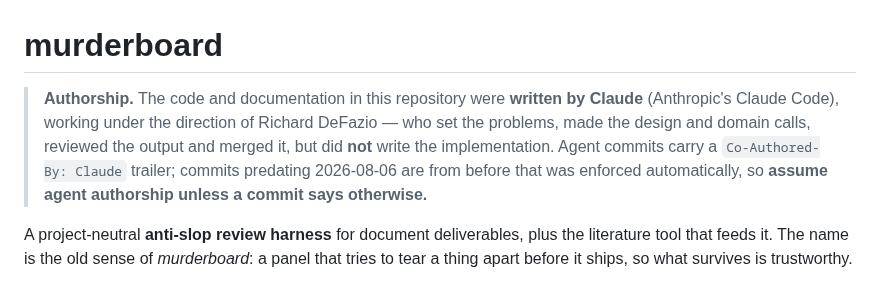
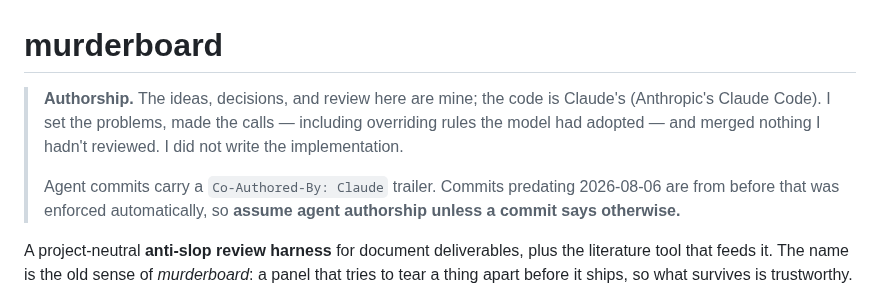
Before and after one commit to syncytium2/murderboard, a Markdown page: README.md, the part around the change. Drawn GitHub-style.

Commit message:
README: adopt Tony's wording for the authorship statement
Replaces my draft with his: "The ideas, decisions, and review here are mine; the code is
Claude's. I set the problems, made the calls -- including overriding rules the model had
adopted -- and merged nothing I hadn't reviewed."

First person and his voice, because it is his statement about his own work, not a notice
I wrote about him. The 'overriding rules the model had adopted' clause is load-bearing and
literal: he retired the absolute edge-to-edge distance rule (#9) after I had already
propagated it into two repos.

Co-Authored-By: Claude Opus 5 (1M context) <noreply@anthropic.com>

```diff
--- a/README.md
+++ b/README.md
@@ -1,11 +1,13 @@
 # murderboard
 
-> **Authorship.** The code and documentation in this repository were **written by Claude**
-> (Anthropic's Claude Code), working under the direction of Richard DeFazio — who set the
-> problems, made the design and domain calls, reviewed the output and merged it, but did
-> **not** write the implementation. Agent commits carry a `Co-Authored-By: Claude` trailer;
-> commits predating 2026-08-06 are from before that was enforced automatically, so **assume
-> agent authorship unless a commit says otherwise.**
+> **Authorship.** The ideas, decisions, and review here are mine; the code is Claude's
+> (Anthropic's Claude Code). I set the problems, made the calls — including overriding rules
+> the model had adopted — and merged nothing I hadn't reviewed. I did not write the
+> implementation.
+>
+> Agent commits carry a `Co-Authored-By: Claude` trailer. Commits predating 2026-08-06 are
+> from before that was enforced automatically, so **assume agent authorship unless a commit
+> says otherwise.**
 
 A project-neutral **anti-slop review harness** for document deliverables, plus the
 literature tool that feeds it. The name is the old sense of *murderboard*: a panel that
```
